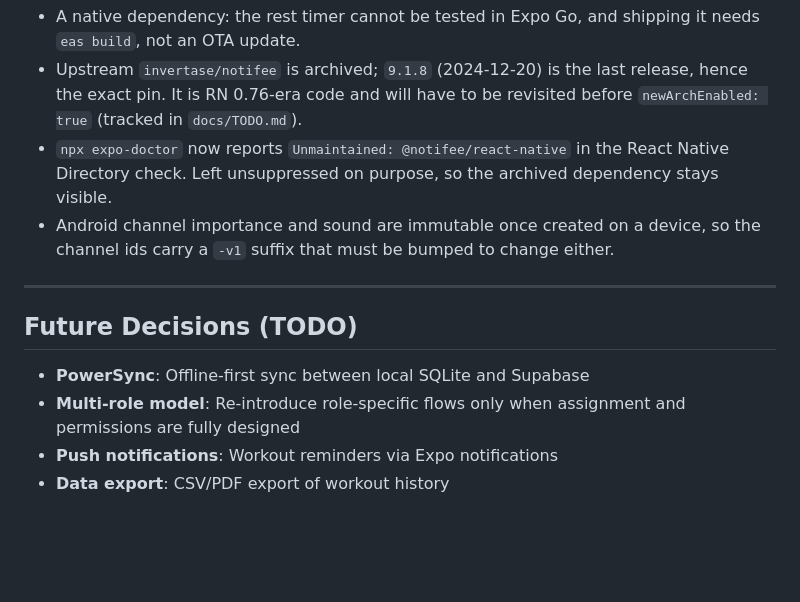
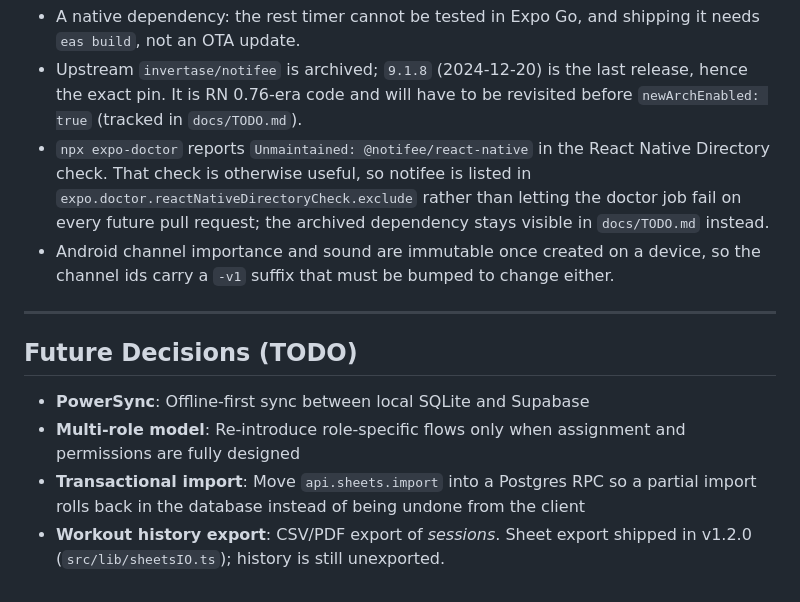
Before and after one commit to Beccio00/stravio, a Markdown page: docs/DECISIONS.md, the part around the change. Drawn GitHub-style; blank space fills up the shorter version.

Commit message:
docs(decisions): match D009 to the shipped doctor config
Also refresh Future Decisions: push notifications shipped in v1.2.0, and
"data export" meant sheets, which shipped too — what is actually left is
exporting workout history.

Co-Authored-By: Claude Opus 5 <noreply@anthropic.com>

```diff
--- a/docs/DECISIONS.md
+++ b/docs/DECISIONS.md
@@ -154,7 +154,7 @@ Role is kept in schema to avoid breaking existing data and to support future mul
 **Cons**:
 - A native dependency: the rest timer cannot be tested in Expo Go, and shipping it needs `eas build`, not an OTA update.
 - Upstream `invertase/notifee` is archived; `9.1.8` (2024-12-20) is the last release, hence the exact pin. It is RN 0.76-era code and will have to be revisited before `newArchEnabled: true` (tracked in `docs/TODO.md`).
-- `npx expo-doctor` now reports `Unmaintained: @notifee/react-native` in the React Native Directory check. Left unsuppressed on purpose, so the archived dependency stays visible.
+- `npx expo-doctor` reports `Unmaintained: @notifee/react-native` in the React Native Directory check. That check is otherwise useful, so notifee is listed in `expo.doctor.reactNativeDirectoryCheck.exclude` rather than letting the doctor job fail on every future pull request; the archived dependency stays visible in `docs/TODO.md` instead.
 - Android channel importance and sound are immutable once created on a device, so the channel ids carry a `-v1` suffix that must be bumped to change either.
 
 ---
@@ -163,5 +163,5 @@ Role is kept in schema to avoid breaking existing data and to support future mul
 
 - **PowerSync**: Offline-first sync between local SQLite and Supabase
 - **Multi-role model**: Re-introduce role-specific flows only when assignment and permissions are fully designed
-- **Push notifications**: Workout reminders via Expo notifications
-- **Data export**: CSV/PDF export of workout history
+- **Transactional import**: Move `api.sheets.import` into a Postgres RPC so a partial import rolls back in the database instead of being undone from the client
+- **Workout history export**: CSV/PDF export of *sessions*. Sheet export shipped in v1.2.0 (`src/lib/sheetsIO.ts`); history is still unexported.
```
